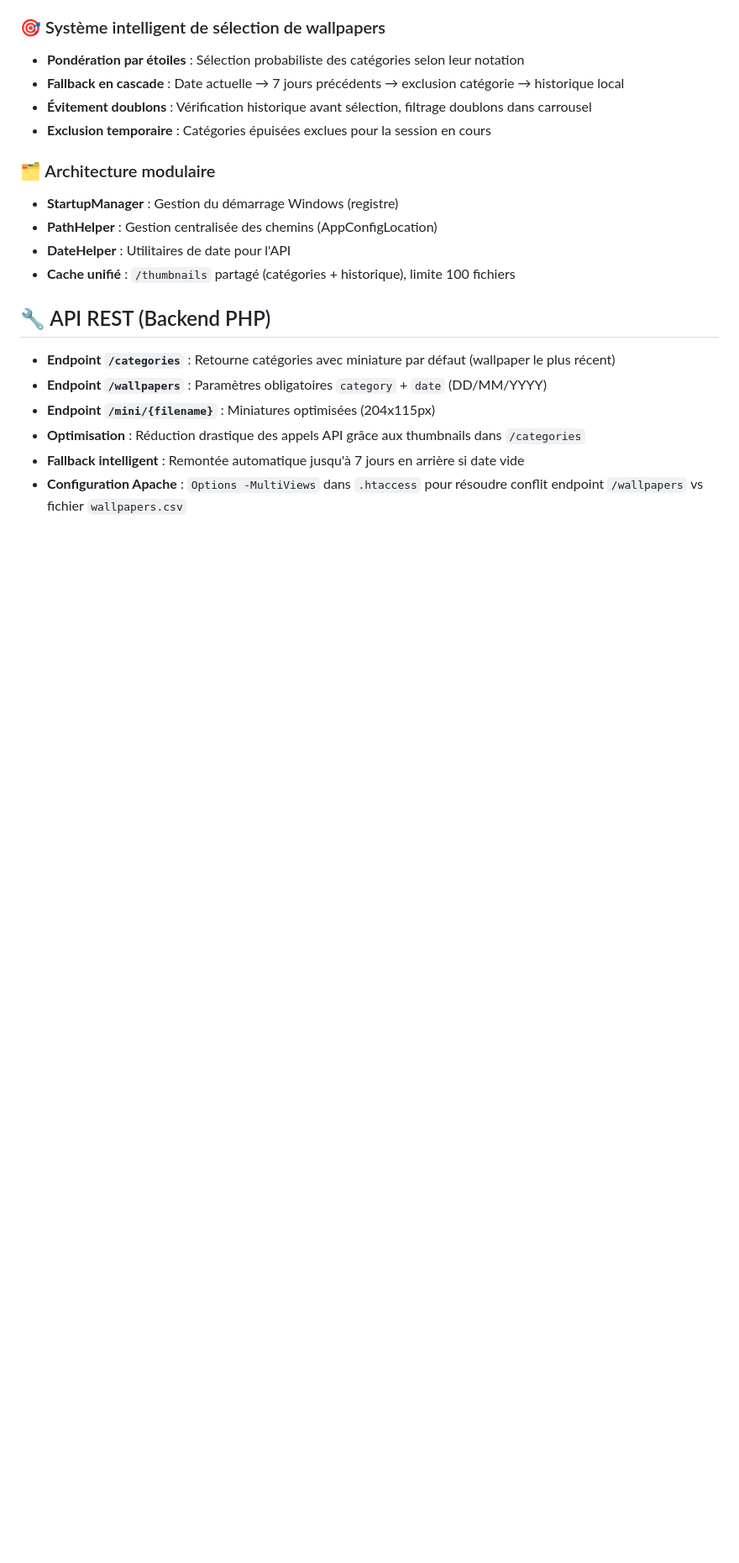
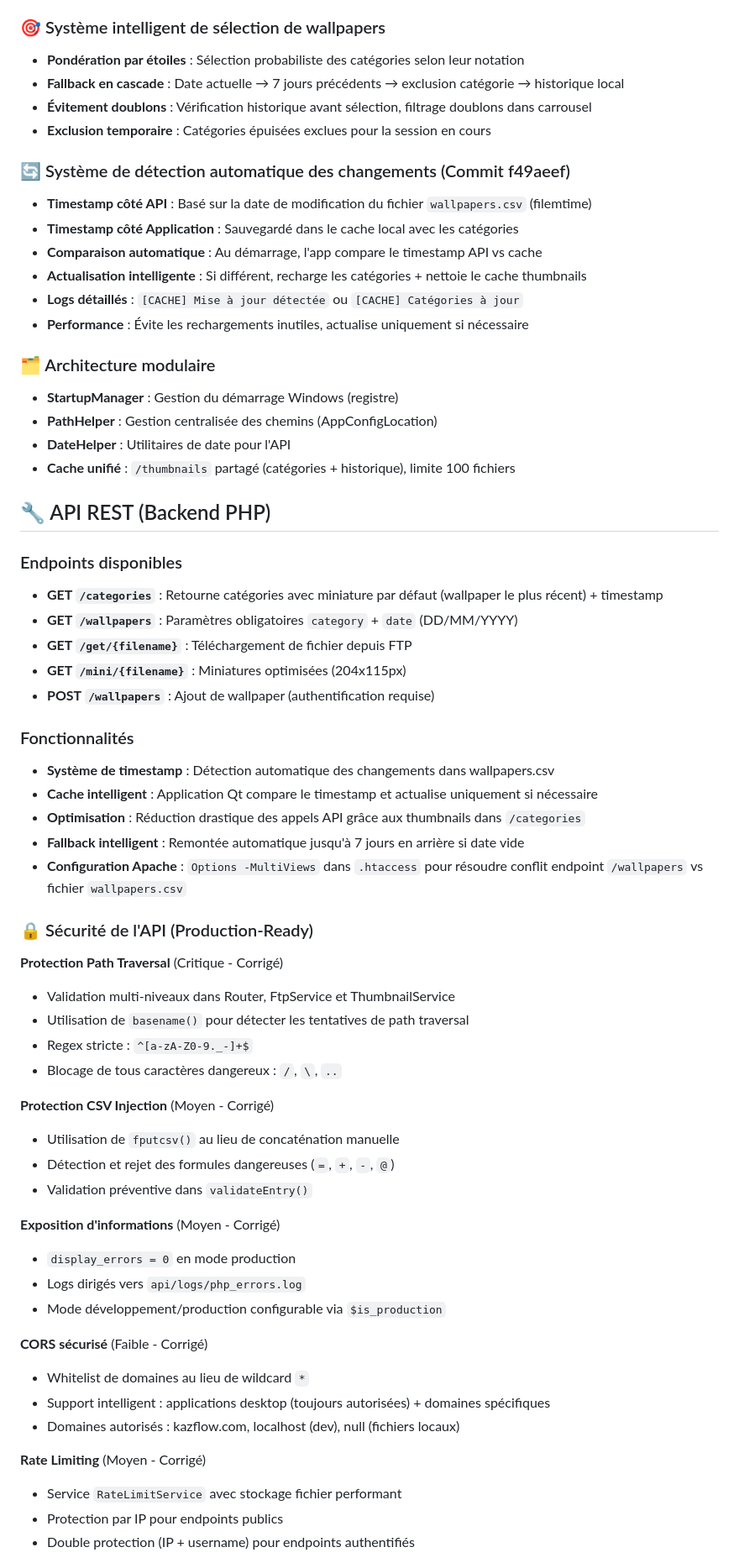
Before and after one commit to GitImpulseIt/WallpaperIA, a Markdown page: CLAUDE.md, the part around one of its changes. Shown at 84% size. Rendered like a GitHub page; blank space fills up the shorter version.

Commit message:
Mise à jour de la documentation CLAUDE.md
Ajout de la documentation complète pour :

**Nouvelles fonctionnalités :**
- Système de détection automatique des changements via timestamp (commit f49aeef)
- Comparaison intelligente API vs cache local
- Actualisation uniquement si nécessaire

**Sécurité de l'API (Production-Ready) :**
- Protection Path Traversal (critique corrigé)
- Protection CSV Injection (moyen corrigé)
- Exposition d'informations (moyen corrigé)
- CORS sécurisé avec whitelist
- Rate Limiting complet (par IP et username)

**Détails techniques :**
- Limites de rate limiting par endpoint
- Headers standards HTTP (X-RateLimit-*, Retry-After)
- Architecture de sécurité multi-niveaux
- Configuration CORS intelligente pour desktop + web

Documentation complète et à jour pour faciliter la maintenance future.

🤖 Generated with [Claude Code](https://claude.com/claude-code)

```diff
--- a/CLAUDE.md
+++ b/CLAUDE.md
@@ -118,6 +118,14 @@
 - **Évitement doublons** : Vérification historique avant sélection, filtrage doublons dans carrousel
 - **Exclusion temporaire** : Catégories épuisées exclues pour la session en cours
 
+### 🔄 Système de détection automatique des changements (Commit f49aeef)
+- **Timestamp côté API** : Basé sur la date de modification du fichier `wallpapers.csv` (filemtime)
+- **Timestamp côté Application** : Sauvegardé dans le cache local avec les catégories
+- **Comparaison automatique** : Au démarrage, l'app compare le timestamp API vs cache
+- **Actualisation intelligente** : Si différent, recharge les catégories + nettoie le cache thumbnails
+- **Logs détaillés** : `[CACHE] Mise à jour détectée` ou `[CACHE] Catégories à jour`
+- **Performance** : Évite les rechargements inutiles, actualise uniquement si nécessaire
+
 ### 🗂️ Architecture modulaire
 - **StartupManager** : Gestion du démarrage Windows (registre)
 - **PathHelper** : Gestion centralisée des chemins (AppConfigLocation)
@@ -125,9 +133,46 @@
 - **Cache unifié** : `/thumbnails` partagé (catégories + historique), limite 100 fichiers
 
 ## 🔧 API REST (Backend PHP)
-- **Endpoint `/categories`** : Retourne catégories avec miniature par défaut (wallpaper le plus récent)
-- **Endpoint `/wallpapers`** : Paramètres obligatoires `category` + `date` (DD/MM/YYYY)
-- **Endpoint `/mini/{filename}`** : Miniatures optimisées (204x115px)
+
+### Endpoints disponibles
+- **GET `/categories`** : Retourne catégories avec miniature par défaut (wallpaper le plus récent) + timestamp
+- **GET `/wallpapers`** : Paramètres obligatoires `category` + `date` (DD/MM/YYYY)
+- **GET `/get/{filename}`** : Téléchargement de fichier depuis FTP
+- **GET `/mini/{filename}`** : Miniatures optimisées (204x115px)
+- **POST `/wallpapers`** : Ajout de wallpaper (authentification requise)
+
+### Fonctionnalités
+- **Système de timestamp** : Détection automatique des changements dans wallpapers.csv
+- **Cache intelligent** : Application Qt compare le timestamp et actualise uniquement si nécessaire
 - **Optimisation** : Réduction drastique des appels API grâce aux thumbnails dans `/categories`
 - **Fallback intelligent** : Remontée automatique jusqu'à 7 jours en arrière si date vide
 - **Configuration Apache** : `Options -MultiViews` dans `.htaccess` pour résoudre conflit endpoint `/wallpapers` vs fichier `wallpapers.csv`
+
+### 🔒 Sécurité de l'API (Production-Ready)
+
+**Protection Path Traversal** (Critique - Corrigé)
+- Validation multi-niveaux dans Router, FtpService et ThumbnailService
+- Utilisation de `basename()` pour détecter les tentatives de path traversal
+- Regex stricte : `^[a-zA-Z0-9._-]+$`
+- Blocage de tous caractères dangereux : `/`, `\`, `..`
+
+**Protection CSV Injection** (Moyen - Corrigé)
+- Utilisation de `fputcsv()` au lieu de concaténation manuelle
+- Détection et rejet des formules dangereuses (`=`, `+`, `-`, `@`)
+- Validation préventive dans `validateEntry()`
+
+**Exposition d'informations** (Moyen - Corrigé)
+- `display_errors = 0` en mode production
+- Logs dirigés vers `api/logs/php_errors.log`
+- Mode développement/production configurable via `$is_production`
+
+**CORS sécurisé** (Faible - Corrigé)
+- Whitelist de domaines au lieu de wildcard `*`
+- Support intelligent : applications desktop (toujours autorisées) + domaines spécifiques
+- Domaines autorisés : kazflow.com, localhost (dev), null (fichiers locaux)
+
+**Rate Limiting** (Moyen - Corrigé)
+- Service `RateLimitService` avec stockage fichier performant
+- Protection par IP pour endpoints publics
+- Double protection (IP + username) pour endpoints authentifiés
+
```
Also changed, not shown: other parts of CLAUDE.md (+17 -0 lines).
